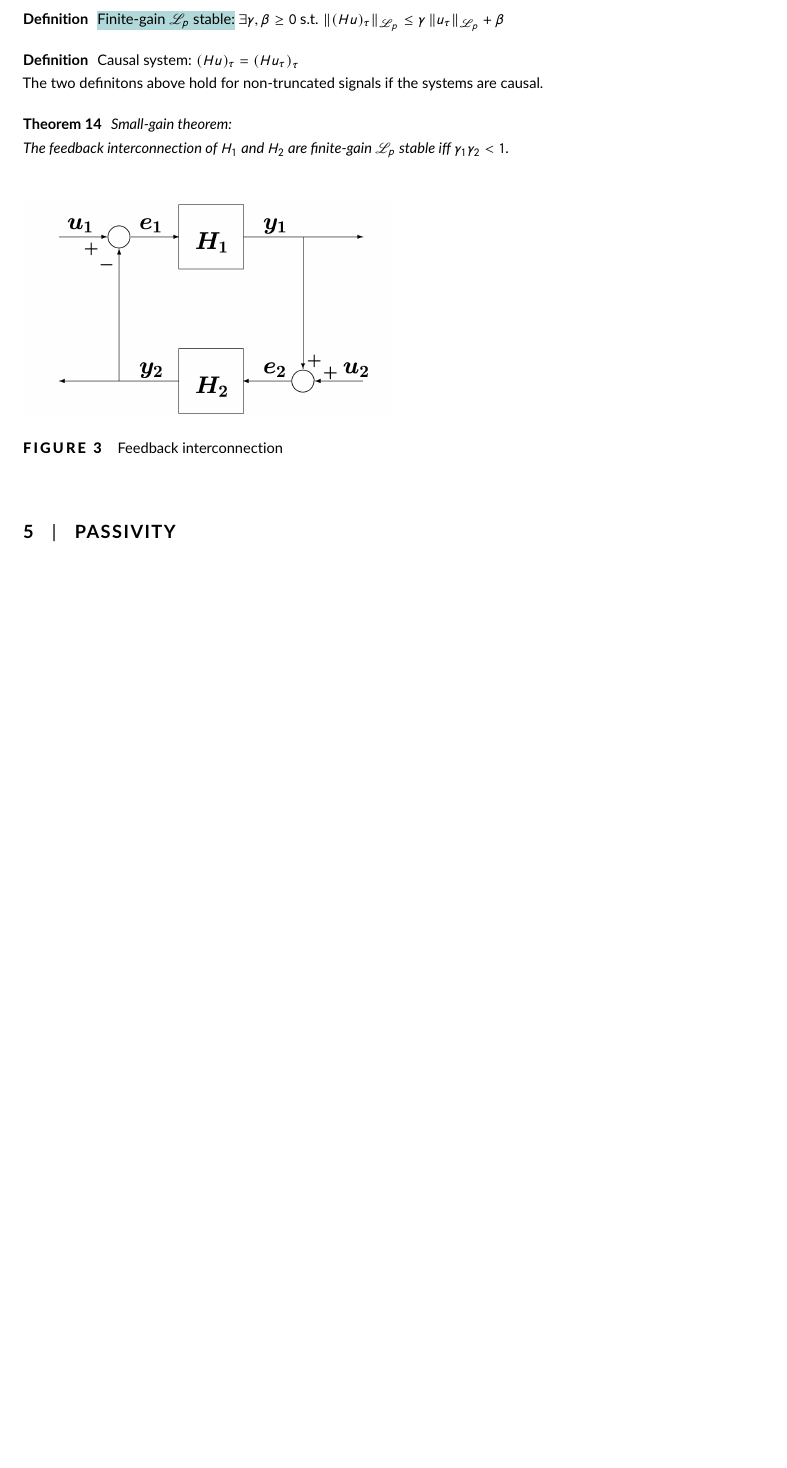
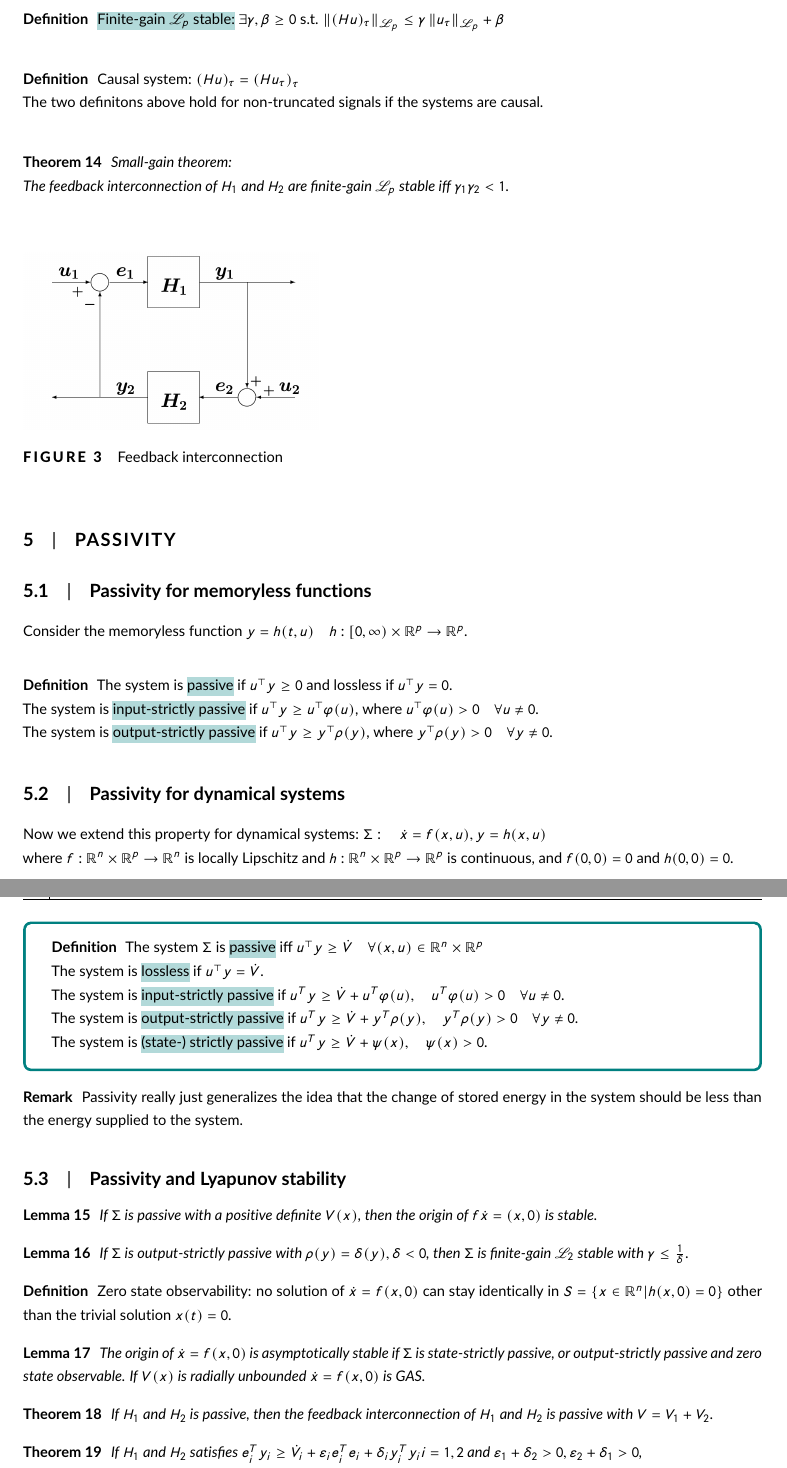
Before and after one commit to martiabr/TTK4150-course-summary, a LaTeX document (main.tex, which reads summary.tex): part of page 9 of 10 before the commit and two parts of pages 9 and 10 of 11 after it, the two joined at a grey line, cut so that both start at the same text, the shorter picture padded with empty space. Compiled offline with pdfLaTeX.

Commit message:
Add section on passivity

```diff
--- a/summary.tex
+++ b/summary.tex
@@ -435,8 +435,58 @@ We consider the system $y=H u$.
     iff $\gamma_1 \gamma_2 < 1$.
 \end{theorem}
 \begin{figure}[!htb]
-        \includegraphics[width = 0.5\textwidth]{figures/fb.png}
+        \includegraphics[width = 0.4\textwidth]{figures/fb.png}
         \caption{Feedback interconnection}
 \end{figure}
 
 \section{Passivity}
+\subsection{Passivity for memoryless functions}
+Consider the memoryless function $y=h(t, u) \quad h:[0, \infty) \times \mathbb{R}^{p} \rightarrow \mathbb{R}^{p}$.
+\begin{definition}
+    The system is \hl{passive} if $u^{\top} y \geq 0$ and lossless if $u^{\top} y=0$.\\
+    The system is \hl{input-strictly passive} if $u^{\top} y \geq u^{\top} \varphi(u)$, where $u^{\top} \varphi(u)>0 \quad \forall u \neq 0$.\\
+    The system is \hl{output-strictly passive} if $u^{\top} y \geq y^{\top} \rho(y)$, where $y^{\top} \rho(y)>0 \quad \forall y \neq 0$.
+\end{definition}
+
+\subsection{Passivity for dynamical systems}
+Now we extend this property for dynamical systems: $\Sigma: \quad \dot{x}=f(x, u), y=h(x, u)$\\
+where $f: \mathbb{R}^{n} \times \mathbb{R}^{p} \rightarrow \mathbb{R}^{n}$ is locally Lipschitz and $h: \mathbb{R}^{n} \times \mathbb{R}^{p} \rightarrow \mathbb{R}^{p}$ is continuous, and $f(0,0)=0 \text { and } h(0,0)=0$.
+
+\begin{tcolorbox}[colback=white, colframe=teal]
+\begin{definition}
+    The system $\Sigma$ is \hl{passive} iff
+    $u^{\top} y \geq \dot{V} \quad \forall(x, u) \in \mathbb{R}^{n} \times \mathbb{R}^{p}$\\
+    The system is \hl{lossless} if  $u^{\top}y = \dot{V}$.\\
+    The system is \hl{input-strictly passive} if $u^{T} y \geq \dot{V}+u^{T} \varphi(u), \quad u^{T} \varphi(u)>0 \quad \forall u \neq 0$.\\
+    The system is \hl{output-strictly passive} if $u^{T} y \geq \dot{V}+y^{T} \rho(y), \quad y^{T} \rho(y)>0 \quad \forall y \neq 0$.\\
+    The system is \hl{(state-) strictly passive} if $u^{T} y \geq \dot{V}+\psi(x), \quad \psi(x)>0$.
+\end{definition}
+\end{tcolorbox}
+
+\begin{remark}
+    Passivity really just generalizes the idea that the change of stored energy in the system should be less than the energy supplied to the system.
+\end{remark}
+
+\subsection{Passivity and Lyapunov stability}
+\begin{lemma}
+    If $\Sigma$ is passive with a positive definite $V(x)$, then the origin of $f\dot{x}=(x, 0)$ is stable.
+\end{lemma}
+\begin{lemma}
+    If $\Sigma$ is output-strictly passive with $\rho(y) = \delta(y), \delta < 0$, then $\Sigma$ is finite-gain $\mathscr{L}_{2}$ stable with $\gamma \leq \frac{1}{\delta}$.
+\end{lemma}
+
+\begin{definition}
+    Zero state observability: no solution of $\dot{x}=f(x, 0)$ can stay identically in $S=\left\{x \in \mathbb{R}^{n} | h(x, 0)=0\right\}$ other than the trivial solution $x(t)=0$.
+\end{definition}
+\begin{lemma}
+    The origin of $\dot{x}=f(x, 0)$ is asymptotically stable if $\Sigma$ is state-strictly passive, or output-strictly passive and zero state observable.
+    If $V(x)$ is radially unbounded $\dot{x}=f(x, 0)$ is GAS.
+\end{lemma}
+
+\begin{theorem}
+    If $H_1$ and $H_2$ is passive, then the feedback interconnection of $H_1$ and $H_2$ is passive with $V=V_1+V_2$.
+\end{theorem}
+\begin{theorem}
+    If $H_1$ and $H_2$ satisfies $e_{i}^{T} y_{i} \geq \dot{V}_{i}+\varepsilon_{i} e_{i}^{T} e_{i}+\delta_{i} y_{i}^{T} y_{i} i=1,2$ and $\varepsilon_{1}+\delta_{2}>0, \varepsilon_{2}+\delta_{1}>0$, \\
+    then $\Sigma$ is finite-gain $\mathscr{L}_{2}$ stable.
+\end{theorem}
```
Also changed, not shown: main.tex (+3 -1 lines), main.pdf, summary.tex (6 more changed lines).
